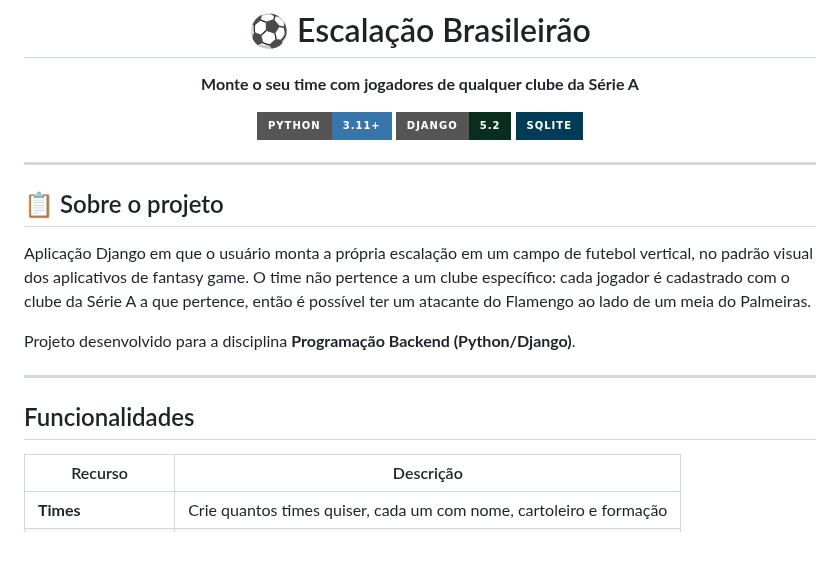
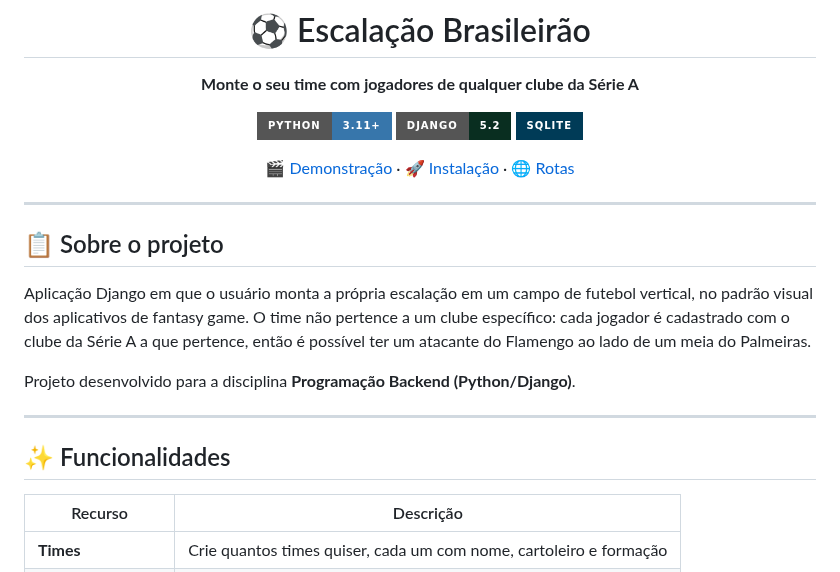
Before and after one commit to rafaeljs08/escalacao-brasileirao, a Markdown page: README.md, the part around one of its changes. Drawn GitHub-style; badges without logos; blank space fills up the shorter version.

```diff
--- a/README.md
+++ b/README.md
@@ -7,6 +7,10 @@
 ![Python](https://img.shields.io/badge/Python-3.11+-3776AB?style=for-the-badge&logo=python&logoColor=white)
 ![Django](https://img.shields.io/badge/Django-5.2-092E20?style=for-the-badge&logo=django&logoColor=white)
 ![SQLite](https://img.shields.io/badge/SQLite-003B57?style=for-the-badge&logo=sqlite&logoColor=white)
+
+[🎬 Demonstração](#-demonstração) ·
+[🚀 Instalação](#-instalação-e-execução) ·
+[🌐 Rotas](#-rotas)
 
 </div>
 
@@ -23,7 +27,7 @@ Projeto desenvolvido para a disciplina **Programação Backend (Python/Django)**
 
 ---
 
-##  Funcionalidades
+## ✨ Funcionalidades
 
 | Recurso | Descrição |
 |---------|-----------|
```
Also changed, not shown: other parts of README.md (+43 -8 lines), docs/assets/demo-campo.png (added), docs/assets/demo-formulario-jogador.png (added), docs/assets/demo-lista-times.png (added), 1 other file.
